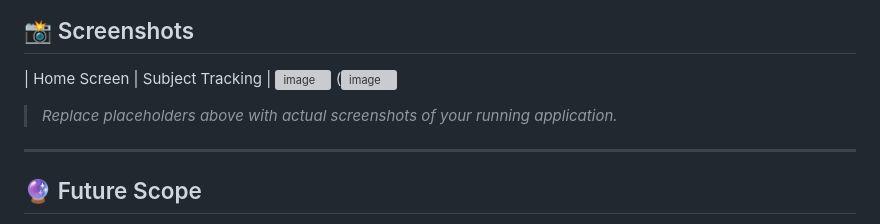
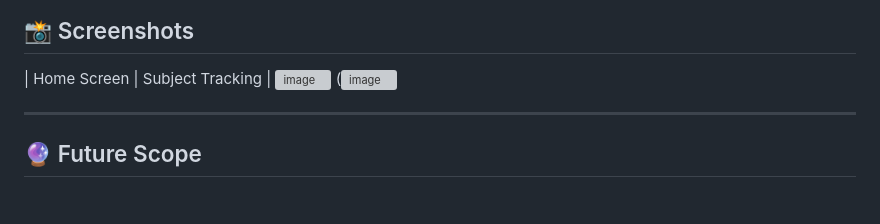
Before and after one commit to Smalap/Smart-Attendance-Bunk-Planner, a Markdown page: README.md, the part around the change. Drawn GitHub-style; blank space fills up the shorter version; grey boxes are pictures that could not be loaded.

```diff
--- a/README.md
+++ b/README.md
@@ -92,7 +92,7 @@ Smart-Attendance-Bunk-Planner/
  (<img width="1920" height="1080" alt="image" src="https://github.com/user-attachments/assets/1ed21eb5-6511-4fae-a2d9-ed514e149702" />
 
 
-> _Replace placeholders above with actual screenshots of your running application._
+
 
 ---
 
```
